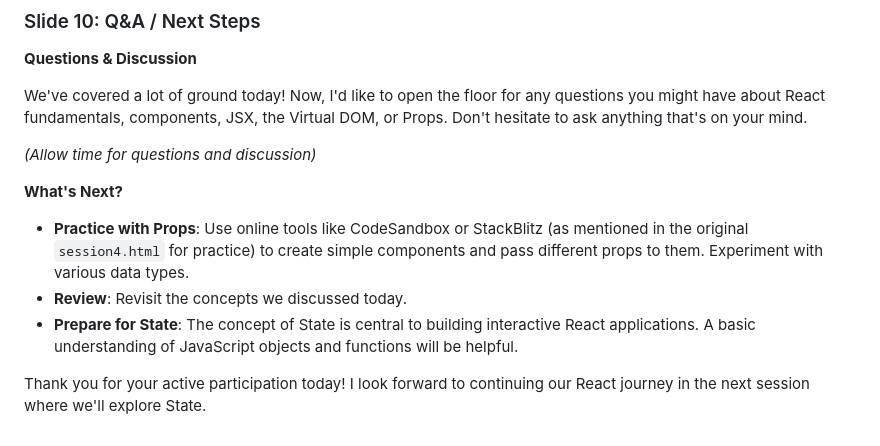
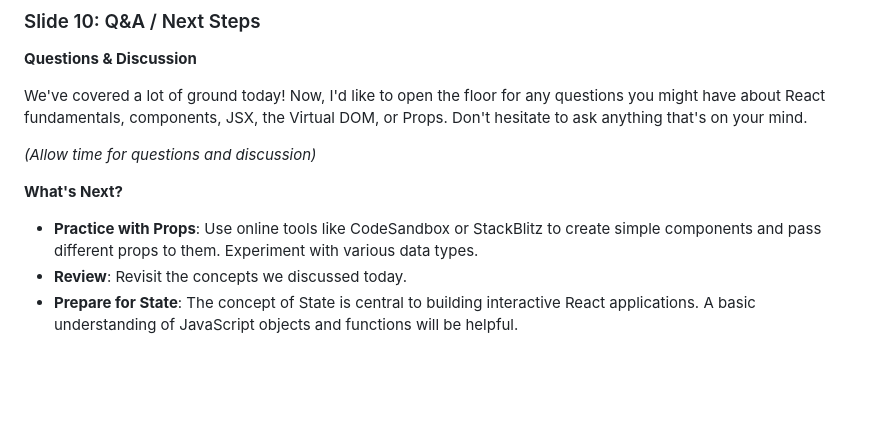
Before and after one commit to Sbonelo01/profile_card, a Markdown page: README.md, the part around the change. Drawn GitHub-style; blank space fills up the shorter version.

```diff
--- a/README.md
+++ b/README.md
@@ -443,8 +443,6 @@ We've covered a lot of ground today\! Now, I'd like to open the floor for any qu
 
 **What's Next?**
 
-  * **Practice with Props**: Use online tools like CodeSandbox or StackBlitz (as mentioned in the original `session4.html` for practice) to create simple components and pass different props to them. Experiment with various data types.
+  * **Practice with Props**: Use online tools like CodeSandbox or StackBlitz to create simple components and pass different props to them. Experiment with various data types.
   * **Review**: Revisit the concepts we discussed today.
   * **Prepare for State**: The concept of State is central to building interactive React applications. A basic understanding of JavaScript objects and functions will be helpful.
-
-Thank you for your active participation today\! I look forward to continuing our React journey in the next session where we'll explore State.
```
